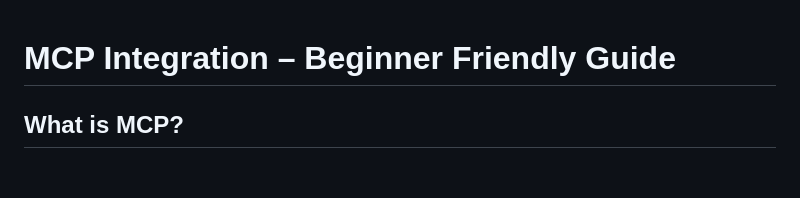
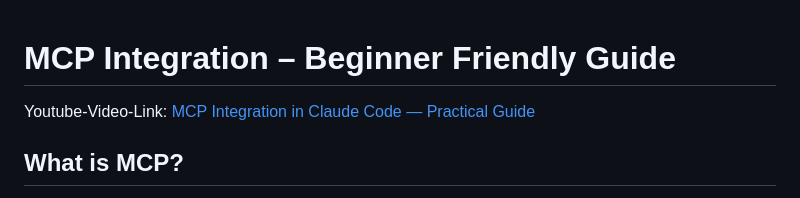
Before and after one commit to faiz0304/Claude-Code, a Markdown page: MCP-Integration-With-Claude/README.md, the part around the change. Drawn GitHub-style; blank space fills up the shorter version.

Commit message:
Add YouTube video link to README
Added a YouTube video link for practical guidance on MCP integration.

```diff
--- a/MCP-Integration-With-Claude/README.md
+++ b/MCP-Integration-With-Claude/README.md
@@ -1,4 +1,6 @@
 # MCP Integration – Beginner Friendly Guide
+
+Youtube-Video-Link: [MCP Integration in Claude Code — Practical Guide](https://youtu.be/CBA2a3PkYng?si=mnlVDQRdjaM4Jxt8)
 
 ## What is MCP?
 MCP (Model Context Protocol) allows Claude Code to safely connect with external tools like websites, documentation, APIs, and databases.
```
